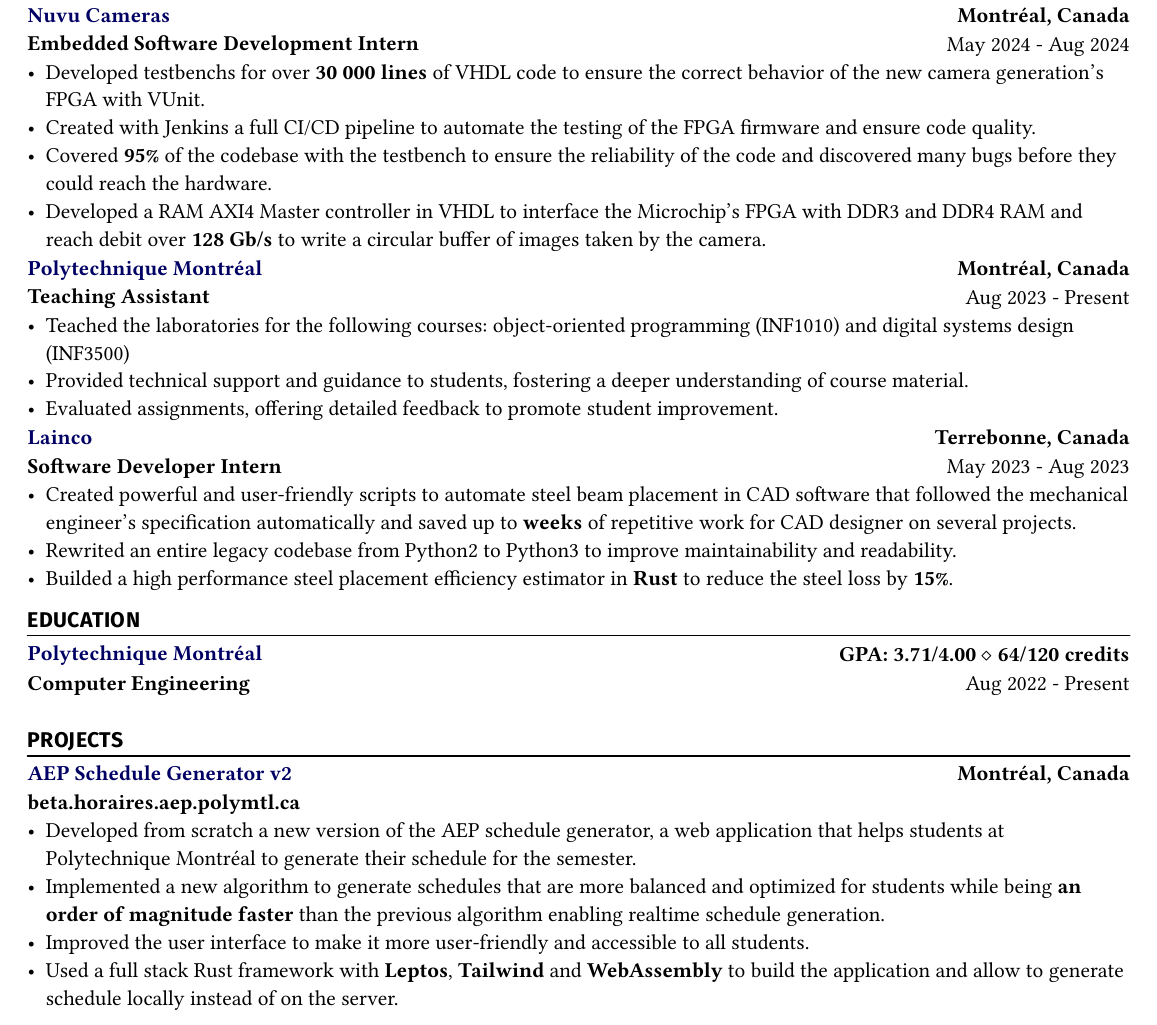
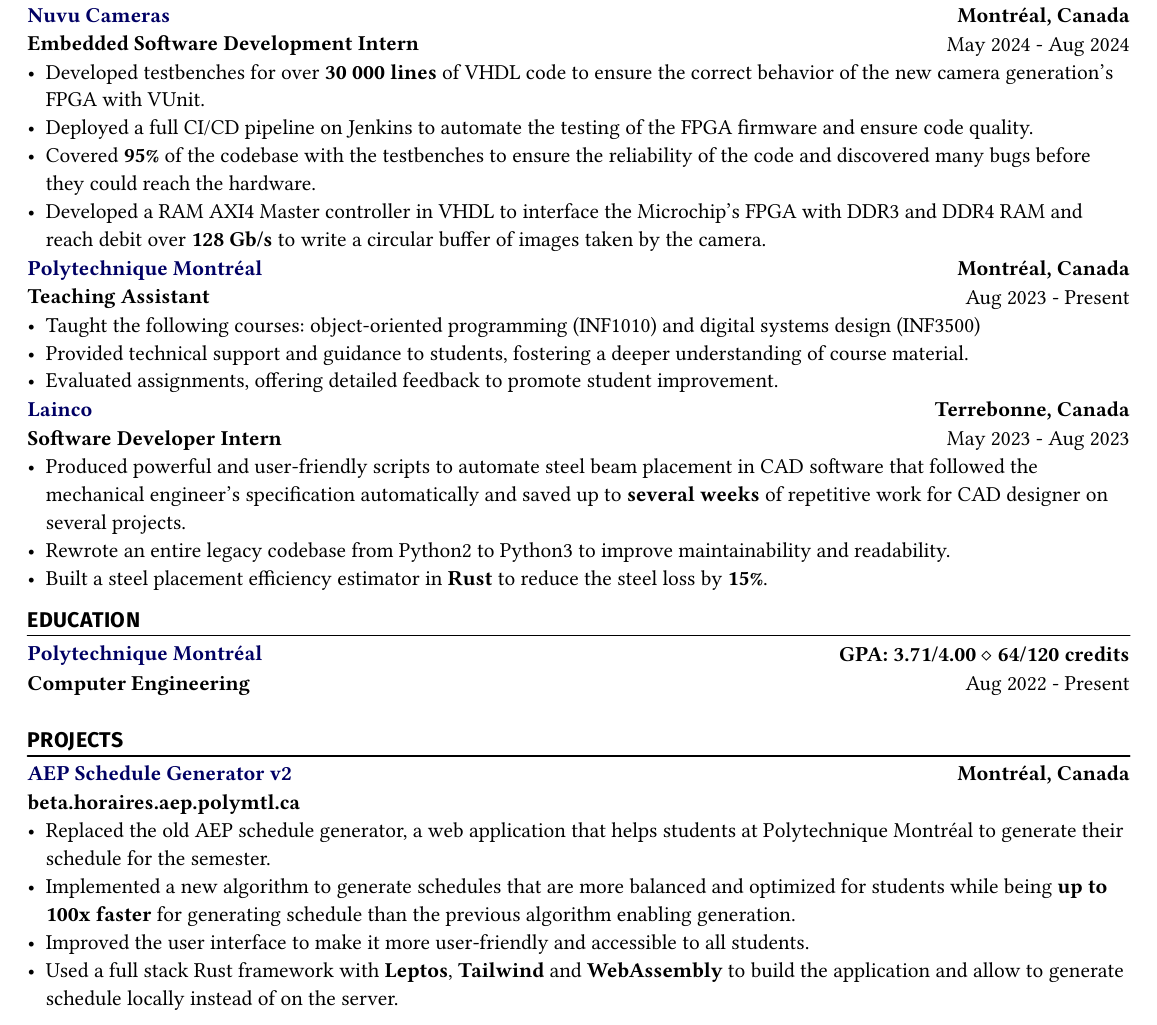
Before and after one commit to marcantoinem/CV, a Typst document (cv-marcantoinem.typ, which reads en/project.typ, en/work-experience.typ): part of the page, cut so that both start at the same text. The pictures show the PDF file cv-marcantoinem.pdf that the author committed with the source.

Commit message:
refactor: cleanup typo and formulation

```diff
--- a/en/project.typ
+++ b/en/project.typ
@@ -7,8 +7,8 @@
     "",
     link("https://beta.horaires.aep.polymtl.ca/", "beta.horaires.aep.polymtl.ca"),
     [
-      - Developed from scratch a new version of the AEP schedule generator, a web application that helps students at Polytechnique Montréal to generate their schedule for the semester.
-      - Implemented a new algorithm to generate schedules that are more balanced and optimized for students while being *an order of magnitude faster* than the previous algorithm enabling realtime schedule generation.
+      - Replaced the old AEP schedule generator, a web application that helps students at Polytechnique Montréal to generate their schedule for the semester.
+      - Implemented a new algorithm to generate schedules that are more balanced and optimized for students while being *up to 100x faster* for generating schedule than the previous algorithm enabling generation.
       - Improved the user interface to make it more user-friendly and accessible to all students.
       - Used a full stack Rust framework with *Leptos*, *Tailwind* and *WebAssembly* to build the application and allow to generate schedule locally instead of on the server.
     ],
--- a/en/work-experience.typ
+++ b/en/work-experience.typ
@@ -8,7 +8,7 @@
     "Embedded Software Development Intern",
     [
       - Developed testbenches for over *30 000 lines* of VHDL code to ensure the correct behavior of the new camera generation's FPGA with VUnit.
-      - Created with Jenkins a full CI/CD pipeline to automate the testing of the FPGA firmware and ensure code quality.
+      - Deployed a full CI/CD pipeline on Jenkins to automate the testing of the FPGA firmware and ensure code quality.
       - Covered *95%* of the codebase with the testbenches to ensure the reliability of the code and discovered many bugs before they could reach the hardware.
       - Developed a RAM AXI4 Master controller in VHDL to interface the Microchip's FPGA with DDR3 and DDR4 RAM and reach debit over *128 Gb/s* to write a circular buffer of images taken by the camera.
     ],
@@ -22,7 +22,7 @@
     "Aug 2023 - Present",
     "Teaching Assistant",
     [
-      - Teached the laboratories for the following courses: object-oriented programming (INF1010) and digital systems design (INF3500)
+      - Taught the following courses: object-oriented programming (INF1010) and digital systems design (INF3500)
       - Provided technical support and guidance to students, fostering a deeper understanding of course material.
       - Evaluated assignments, offering detailed feedback to promote student improvement.
     ],
@@ -36,9 +36,9 @@
     "May 2023 - Aug 2023",
     "Software Developer Intern",
     [
-      - Created powerful and user-friendly scripts to automate steel beam placement in CAD software that followed the mechanical engineer's specification automatically and saved up to *weeks* of repetitive work for CAD designer on several projects.
-      - Rewrited an entire legacy codebase from Python2 to Python3 to improve maintainability and readability.
-      - Builded a high performance steel placement efficiency estimator in *Rust* to reduce the steel loss by *15%*.
+      - Produced powerful and user-friendly scripts to automate steel beam placement in CAD software that followed the mechanical engineer's specification automatically and saved up to *several weeks* of repetitive work for CAD designer on several projects.
+      - Rewrote an entire legacy codebase from Python2 to Python3 to improve maintainability and readability.
+      - Built a steel placement efficiency estimator in *Rust* to reduce the steel loss by *15%*.
     ],
   )
 }
```
Also changed, not shown: cv-marcantoinem.typ (+1 -1 lines), en/awards.typ (+1 -1 lines), en/education.typ (+1 -1 lines), src/style.typ (renamed from style.typ, +2 -2 lines), cv-marcantoinem.pdf, en/project.typ (2 more changed lines), en/work-experience.typ (2 more changed lines).
